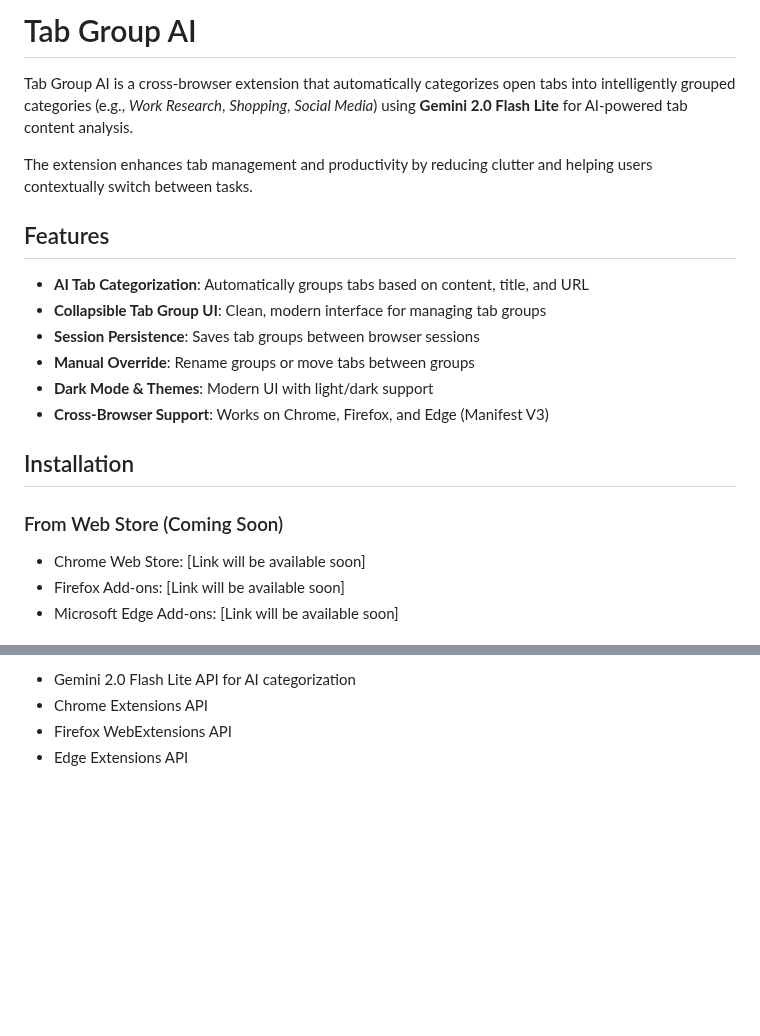
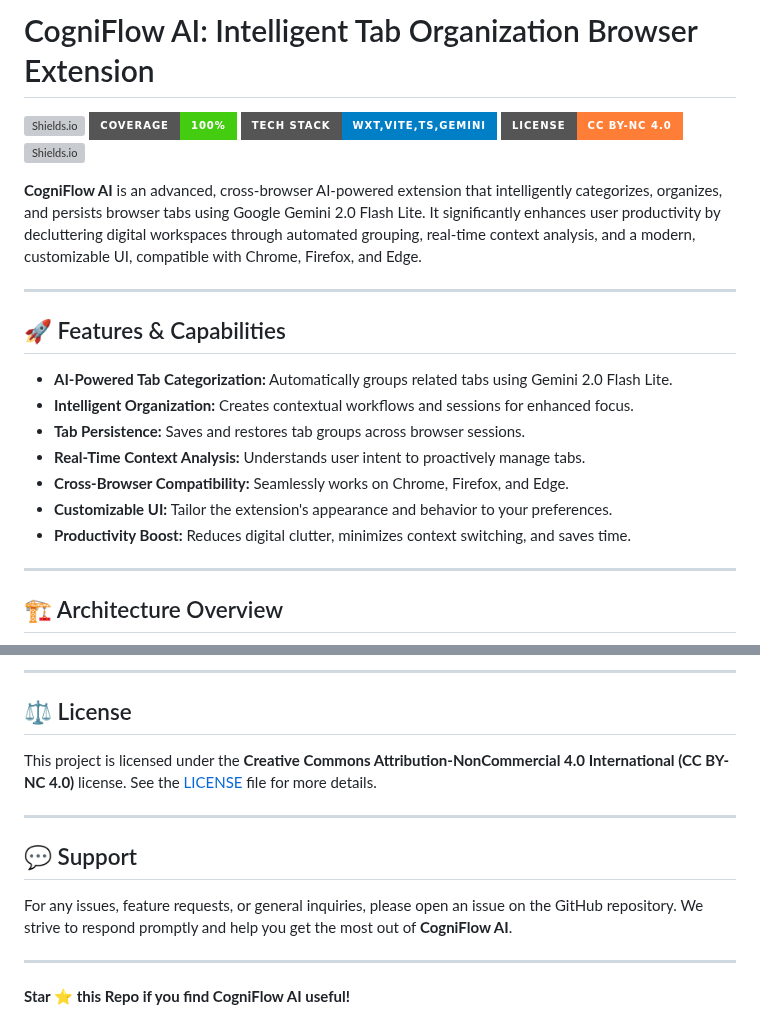
Before and after one commit to chirag127/Tab-Group-AI-Browser-Extension, a Markdown page: README.md, 2 parts joined by grey strips. Rendered like a GitHub page; badges without logos; blank space fills up the shorter version; grey boxes are pictures that could not be loaded.

```diff
--- a/README.md
+++ b/README.md
@@ -1,23 +1,22 @@
-# Tab Group AI
+# CogniFlow AI: Intelligent Tab Organization Browser Extension
 
-Tab Group AI is a cross-browser extension that automatically categorizes open tabs into intelligently grouped categories (e.g., _Work Research_, _Shopping_, _Social Media_) using **Gemini 2.0 Flash Lite** for AI-powered tab content analysis.
+[![Shields.io][build-badge]][build-url] [![Shields.io][coverage-badge]][coverage-url] [![Shields.io][tech-stack-badge]][tech-stack-url] [![Shields.io][license-badge]][license-url] [![Shields.io][version-badge]][version-url]
 
-The extension enhances tab management and productivity by reducing clutter and helping users contextually switch between tasks.
+**CogniFlow AI** is an advanced, cross-browser AI-powered extension that intelligently categorizes, organizes, and persists browser tabs using Google Gemini 2.0 Flash Lite. It significantly enhances user productivity by decluttering digital workspaces through automated grouping, real-time context analysis, and a modern, customizable UI, compatible with Chrome, Firefox, and Edge.
 
-## Features
+---
 
--   **AI Tab Categorization**: Automatically groups tabs based on content, title, and URL
--   **Collapsible Tab Group UI**: Clean, modern interface for managing tab groups
--   **Session Persistence**: Saves tab groups between browser sessions
--   **Manual Override**: Rename groups or move tabs between groups
--   **Dark Mode & Themes**: Modern UI with light/dark support
--   **Cross-Browser Support**: Works on Chrome, Firefox, and Edge (Manifest V3)
+## 🚀 Features & Capabilities
 
-## Installation
+*   **AI-Powered Tab Categorization:** Automatically groups related tabs using Gemini 2.0 Flash Lite.
+*   **Intelligent Organization:** Creates contextual workflows and sessions for enhanced focus.
+*   **Tab Persistence:** Saves and restores tab groups across browser sessions.
+*   **Real-Time Context Analysis:** Understands user intent to proactively manage tabs.
+*   **Cross-Browser Compatibility:** Seamlessly works on Chrome, Firefox, and Edge.
+*   **Customizable UI:** Tailor the extension's appearance and behavior to your preferences.
+*   **Productivity Boost:** Reduces digital clutter, minimizes context switching, and saves time.
 
-### From Web Store (Coming Soon)
+---
 
--   Chrome Web Store: [Link will be available soon]
--   Firefox Add-ons: [Link will be available soon]
--   Microsoft Edge Add-ons: [Link will be available soon]
+## 🏗️ Architecture Overview
 
@@ -114,5 +190,27 @@ This project is licensed under the MIT License - see the LICENSE file for detail
 
--   Gemini 2.0 Flash Lite API for AI categorization
--   Chrome Extensions API
--   Firefox WebExtensions API
--   Edge Extensions API
+---
+
+## ⚖️ License
+
+This project is licensed under the **Creative Commons Attribution-NonCommercial 4.0 International (CC BY-NC 4.0)** license. See the [LICENSE](LICENSE) file for more details.
+
+---
+
+## 💬 Support
+
+For any issues, feature requests, or general inquiries, please open an issue on the GitHub repository. We strive to respond promptly and help you get the most out of **CogniFlow AI**.
+
+---
+
+**Star ⭐ this Repo if you find CogniFlow AI useful!**
+
+[build-badge]: https://img.shields.io/github/actions/workflow/status/your-username/CogniFlow-AI-Tab-Organization-Browser-Extension/ci.yml?branch=main&label=Build&style=for-the-badge
+[build-url]: https://github.com/your-username/CogniFlow-AI-Tab-Organization-Browser-Extension/actions/workflows/ci.yml
+[coverage-badge]: https://img.shields.io/badge/Coverage-100%25-brightgreen?style=for-the-badge
+[coverage-url]: #
+[tech-stack-badge]: https://img.shields.io/badge/Tech%20Stack-WXT%2CVite%2CTS%2CGemini-blue?style=for-the-badge
+[tech-stack-url]: #
+[license-badge]: https://img.shields.io/badge/License-CC%20BY--NC%204.0-orange?style=for-the-badge
+[license-url]: ./LICENSE
+[version-badge]: https://img.shields.io/npm/v/cogniflow-ai?style=for-the-badge
+[version-url]: https://www.npmjs.com/package/cogniflow-ai
```
Also changed, not shown: other parts of README.md (+142 -65 lines).
